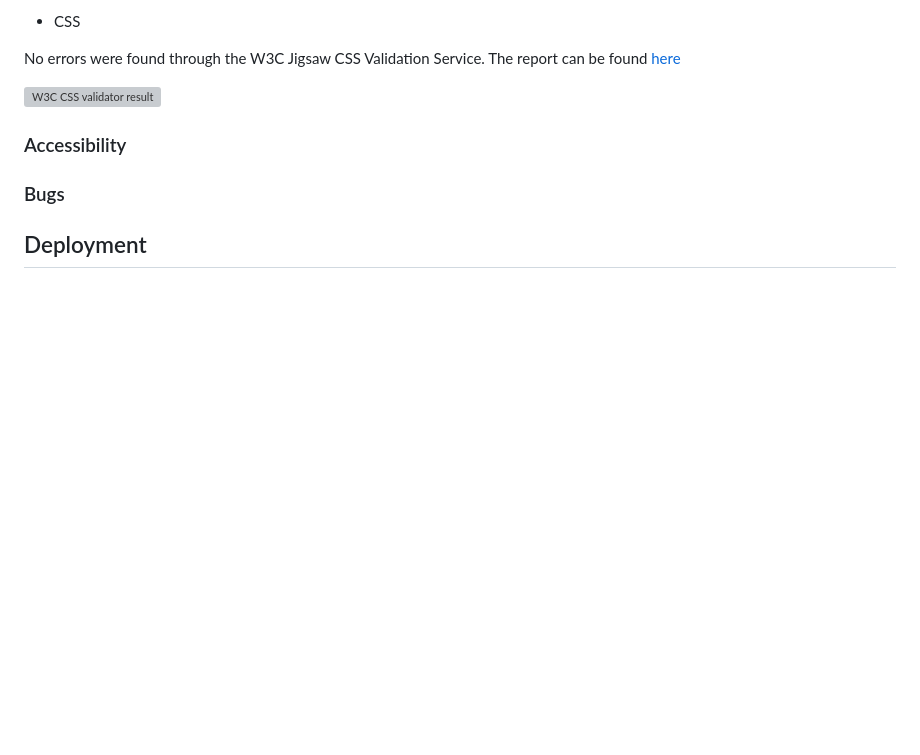
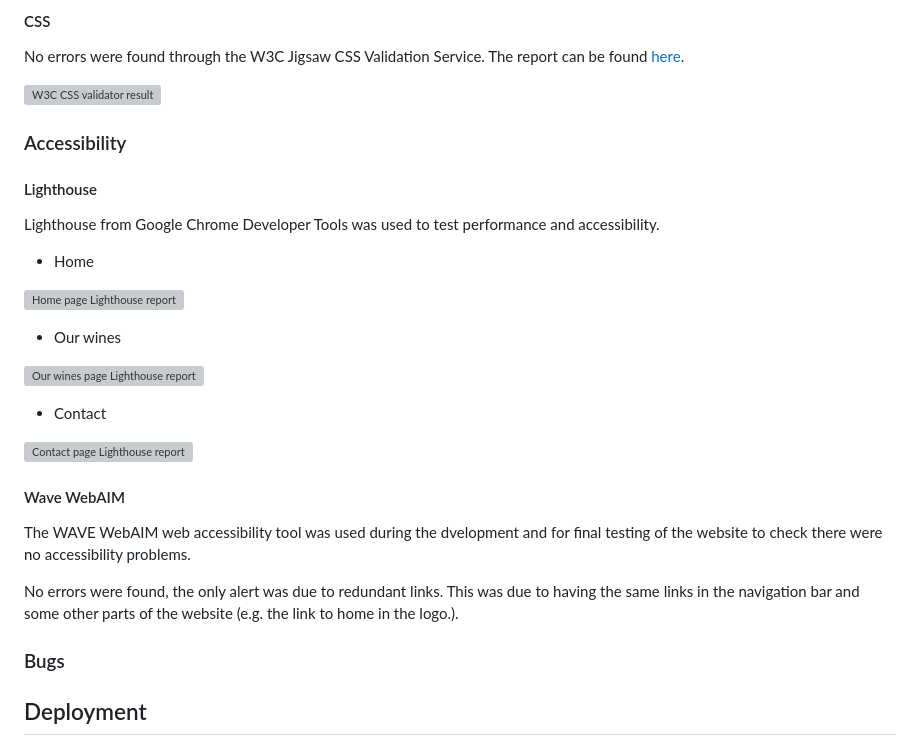
Before and after one commit to fsjavier/bodega-claroscuro, a Markdown page: README.md, the part around one of its changes. Drawn GitHub-style; blank space fills up the shorter version; grey boxes are pictures that could not be loaded.

Commit message:
Fix error where links were not being displayed correctly in testing section

```diff
--- a/README.md
+++ b/README.md
@@ -136,11 +136,33 @@ All pages passed without errors or warning through the the W3C Markup Validation
 
-* CSS
+#### CSS
 
-No errors were found through the W3C Jigsaw CSS Validation Service. The report can be found [here](documentation/tests/test_css_report.pdf)
+No errors were found through the W3C Jigsaw CSS Validation Service. The report can be found [here](documentation/tests/test_css_report.pdf).
 
 ![W3C CSS validator result](documentation/tests/test_css.png)
 
 ### Accessibility
+
+#### Lighthouse
+
+Lighthouse from Google Chrome Developer Tools was used to test performance and accessibility.
+
+* Home
+
+![Home page Lighthouse report](documentation/tests/lighthouse_home.png)
+
+* Our wines
+
+![Our wines page Lighthouse report](documentation/tests/lighthouse_our-wines.png)
+
+* Contact
+
+![Contact page Lighthouse report](documentation/tests/lighthouse_contact.png)
+
+#### Wave WebAIM
+
+The WAVE WebAIM web accessibility tool was used during the dvelopment and for final testing of the website to check there were no accessibility problems.
+
+No errors were found, the only alert was due to redundant links. This was due to having the same links in the navigation bar and some other parts of the website (e.g. the link to home in the logo.).
 
 ### Bugs
 
```
Also changed, not shown: other parts of README.md (+7 -7 lines).
